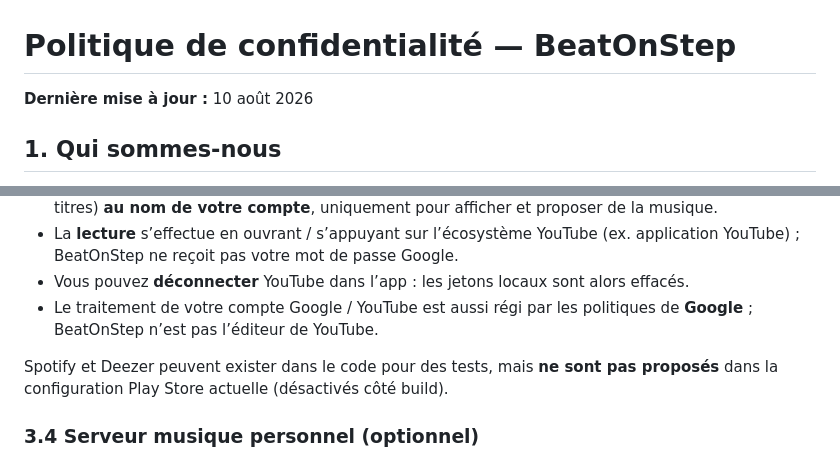
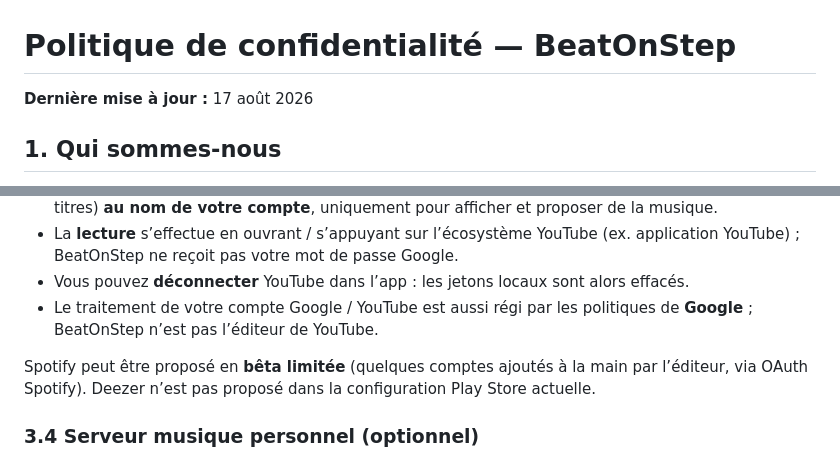
Before and after one commit to rafa-create/beatonstep-website, a Markdown page: PRIVACY.md, 2 parts joined by grey strips. GitHub-like rendering.

Commit message:
docs: Spotify beta limitee dans la politique
Co-authored-by: Cursor <cursoragent@cursor.com>

```diff
--- a/PRIVACY.md
+++ b/PRIVACY.md
@@ -1,6 +1,6 @@
 # Politique de confidentialité — BeatOnStep
 
-**Dernière mise à jour :** 10 août 2026
+**Dernière mise à jour :** 17 août 2026
 
 ## 1. Qui sommes-nous
 
@@ -39,7 +39,7 @@ Si vous connectez un compte Google pour utiliser YouTube Music dans BeatOnStep :
 - Vous pouvez **déconnecter** YouTube dans l’app : les jetons locaux sont alors effacés.
 - Le traitement de votre compte Google / YouTube est aussi régi par les politiques de **Google** ; BeatOnStep n’est pas l’éditeur de YouTube.
 
-Spotify et Deezer peuvent exister dans le code pour des tests, mais **ne sont pas proposés** dans la configuration Play Store actuelle (désactivés côté build).
+Spotify peut être proposé en **bêta limitée** (quelques comptes ajoutés à la main par l’éditeur, via OAuth Spotify). Deezer n’est pas proposé dans la configuration Play Store actuelle.
 
 ### 3.4 Serveur musique personnel (optionnel)
 
```
